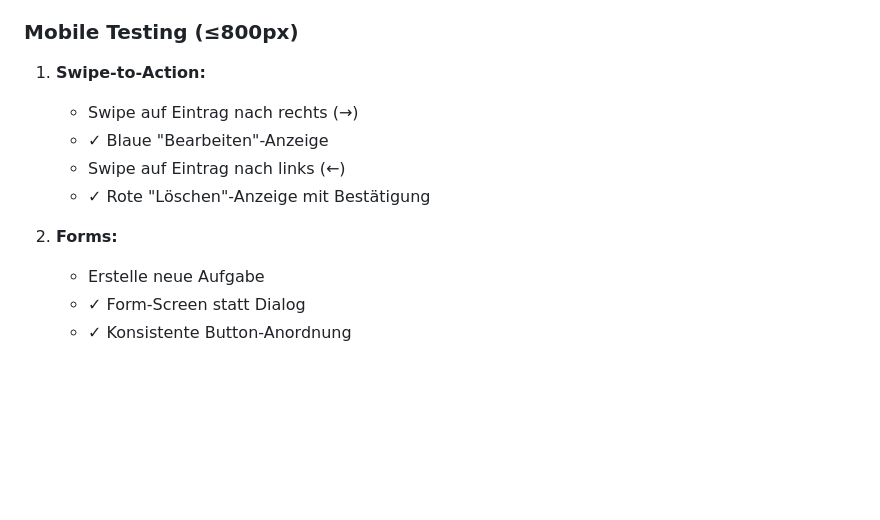
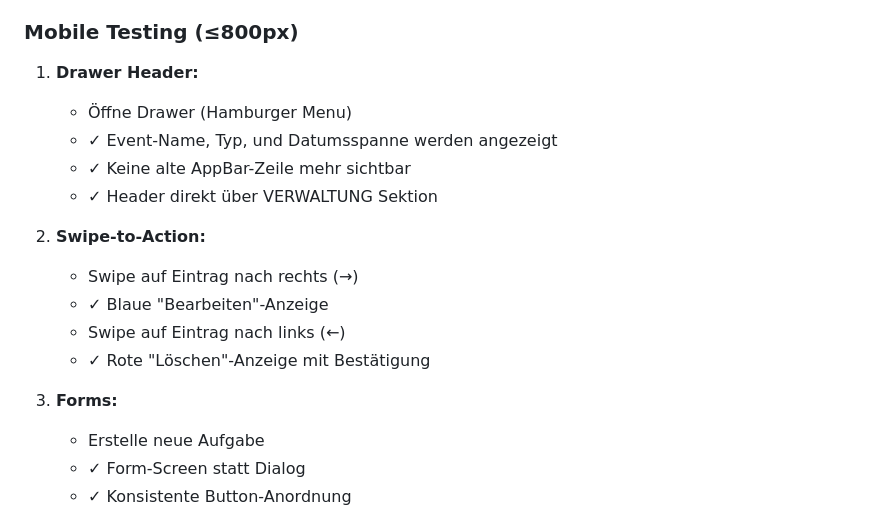
Before and after one commit to ptC7H12/Freizeitkasse, a Markdown page: IMPLEMENTATION_SUMMARY.md, the part around one of its changes. Rendered like a GitHub page; blank space fills up the shorter version.

```diff
--- a/IMPLEMENTATION_SUMMARY.md
+++ b/IMPLEMENTATION_SUMMARY.md
@@ -184,13 +203,19 @@ b18811d - feat: Improve UI consistency with animations, forms, and buttons
    - ✓ Alle haben Icon + Label
 
 ### Mobile Testing (≤800px)
-1. **Swipe-to-Action:**
+1. **Drawer Header:**
+   - Öffne Drawer (Hamburger Menu)
+   - ✓ Event-Name, Typ, und Datumsspanne werden angezeigt
+   - ✓ Keine alte AppBar-Zeile mehr sichtbar
+   - ✓ Header direkt über VERWALTUNG Sektion
+
+2. **Swipe-to-Action:**
    - Swipe auf Eintrag nach rechts (→)
    - ✓ Blaue "Bearbeiten"-Anzeige
    - Swipe auf Eintrag nach links (←)
    - ✓ Rote "Löschen"-Anzeige mit Bestätigung
 
-2. **Forms:**
+3. **Forms:**
    - Erstelle neue Aufgabe
    - ✓ Form-Screen statt Dialog
    - ✓ Konsistente Button-Anordnung
```
Also changed, not shown: other parts of IMPLEMENTATION_SUMMARY.md (+23 -4 lines).
